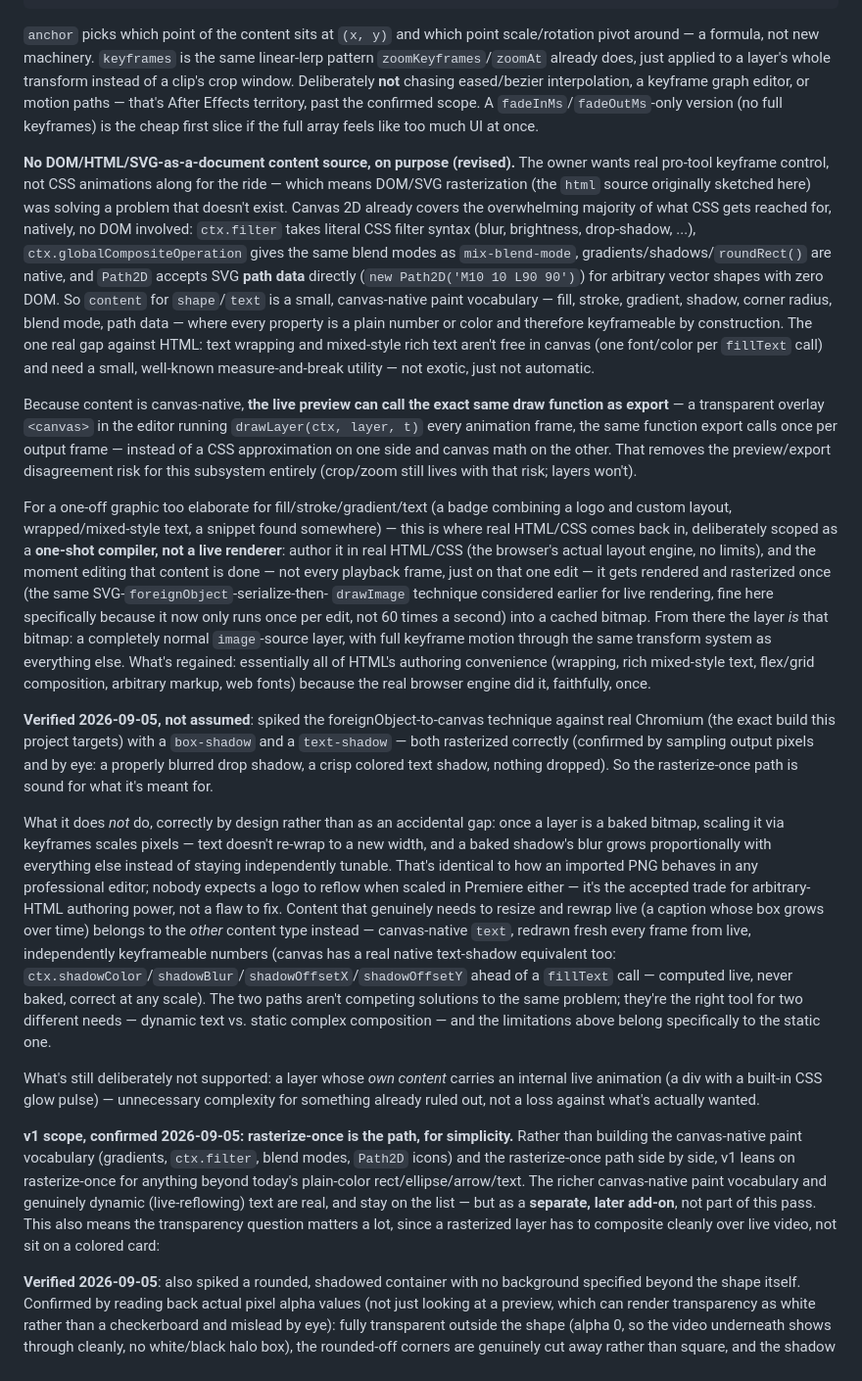
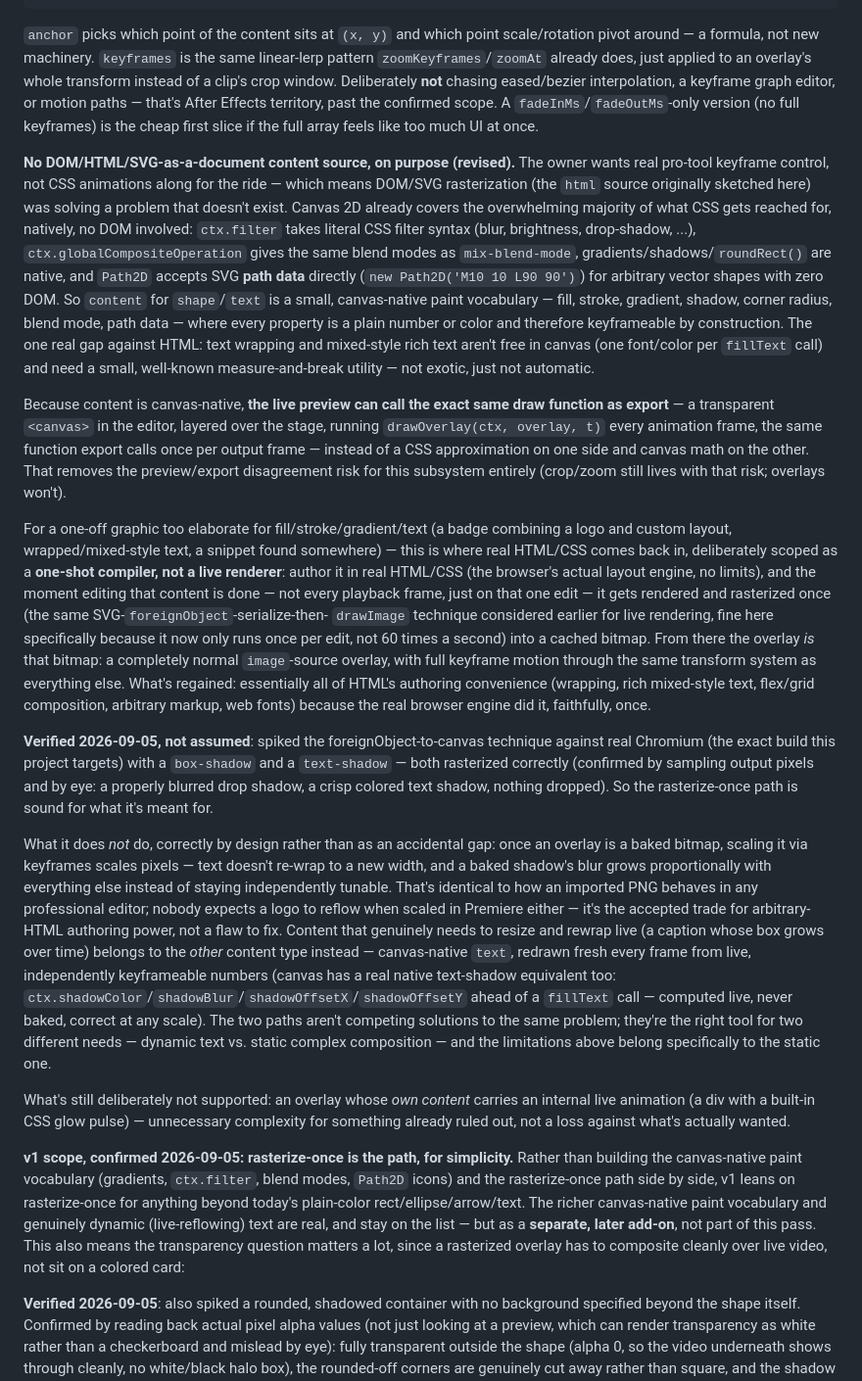
Before and after one commit to kowkaybin/SnippetVideo, a Markdown page: PLAN.md, the part around one of its changes. Shown at 98% size. Drawn GitHub-style.

```diff
--- a/PLAN.md
+++ b/PLAN.md
@@ -154,7 +163,7 @@ system then serves every content type instead of one per kind:
 `anchor` picks which point of the content sits at `(x, y)` and which point
 scale/rotation pivot around — a formula, not new machinery. `keyframes` is
 the same linear-lerp pattern `zoomKeyframes`/`zoomAt` already does, just
-applied to a layer's whole transform instead of a clip's crop window.
+applied to an overlay's whole transform instead of a clip's crop window.
 Deliberately **not** chasing eased/bezier interpolation, a keyframe graph
 editor, or motion paths — that's After Effects territory, past the confirmed
 scope. A `fadeInMs`/`fadeOutMs`-only version (no full keyframes) is the cheap
@@ -178,12 +187,12 @@ against HTML: text wrapping and mixed-style rich text aren't free in canvas
 measure-and-break utility — not exotic, just not automatic.
 
 Because content is canvas-native, **the live preview can call the exact same
-draw function as export** — a transparent overlay `<canvas>` in the editor
-running `drawLayer(ctx, layer, t)` every animation frame, the same function
-export calls once per output frame — instead of a CSS approximation on one
-side and canvas math on the other. That removes the preview/export
-disagreement risk for this subsystem entirely (crop/zoom still lives with
-that risk; layers won't).
+draw function as export** — a transparent `<canvas>` in the editor, layered
+over the stage, running `drawOverlay(ctx, overlay, t)` every animation frame,
+the same function export calls once per output frame — instead of a CSS
+approximation on one side and canvas math on the other. That removes the
+preview/export disagreement risk for this subsystem entirely (crop/zoom
+still lives with that risk; overlays won't).
 
 For a one-off graphic too elaborate for fill/stroke/gradient/text (a badge
 combining a logo and custom layout, wrapped/mixed-style text, a snippet found
@@ -194,8 +203,8 @@ content is done — not every playback frame, just on that one edit — it gets
 rendered and rasterized once (the same SVG-`foreignObject`-serialize-then-
 `drawImage` technique considered earlier for live rendering, fine here
 specifically because it now only runs once per edit, not 60 times a second)
-into a cached bitmap. From there the layer *is* that bitmap: a completely
-normal `image`-source layer, with full keyframe motion through the same
+into a cached bitmap. From there the overlay *is* that bitmap: a completely
+normal `image`-source overlay, with full keyframe motion through the same
 transform system as everything else. What's regained: essentially all of
 HTML's authoring convenience (wrapping, rich mixed-style text, flex/grid
 composition, arbitrary markup, web fonts) because the real browser engine did
@@ -209,7 +218,7 @@ colored text shadow, nothing dropped). So the rasterize-once path is sound
 for what it's meant for.
 
 What it does *not* do, correctly by design rather than as an accidental
-gap: once a layer is a baked bitmap, scaling it via keyframes scales pixels —
+gap: once an overlay is a baked bitmap, scaling it via keyframes scales pixels —
 text doesn't re-wrap to a new width, and a baked shadow's blur grows
 proportionally with everything else instead of staying independently
 tunable. That's identical to how an imported PNG behaves in any professional
@@ -225,7 +234,7 @@ paths aren't competing solutions to the same problem; they're the right tool
 for two different needs — dynamic text vs. static complex composition — and
 the limitations above belong specifically to the static one.
 
-What's still deliberately not supported: a layer whose
+What's still deliberately not supported: an overlay whose
 *own content* carries an internal live animation (a div with a built-in CSS
 glow pulse) — unnecessary complexity for something already ruled out, not a
 loss against what's actually wanted.
@@ -238,7 +247,7 @@ beyond today's plain-color rect/ellipse/arrow/text. The richer canvas-native
 paint vocabulary and genuinely dynamic (live-reflowing) text are real, and
 stay on the list — but as a **separate, later add-on**, not part of this
 pass. This also means the transparency question matters a lot, since a
-rasterized layer has to composite cleanly over live video, not sit on a
+rasterized overlay has to composite cleanly over live video, not sit on a
 colored card:
 
 **Verified 2026-09-05**: also spiked a rounded, shadowed container with no
```
Also changed, not shown: other parts of PLAN.md (+37 -11 lines).
